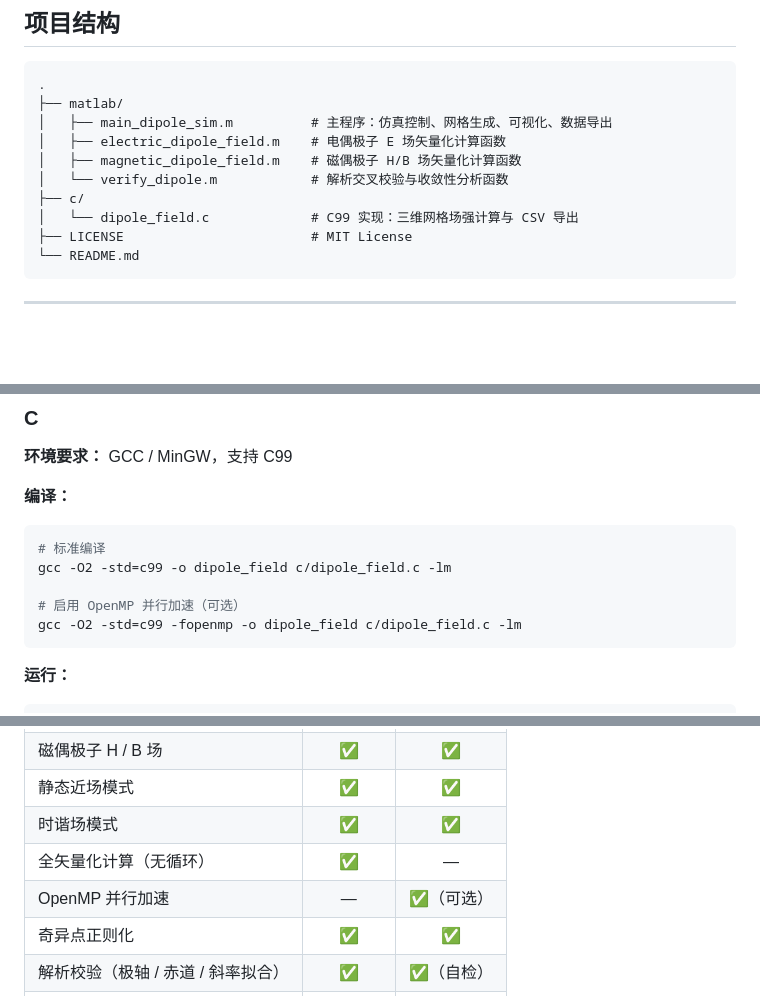
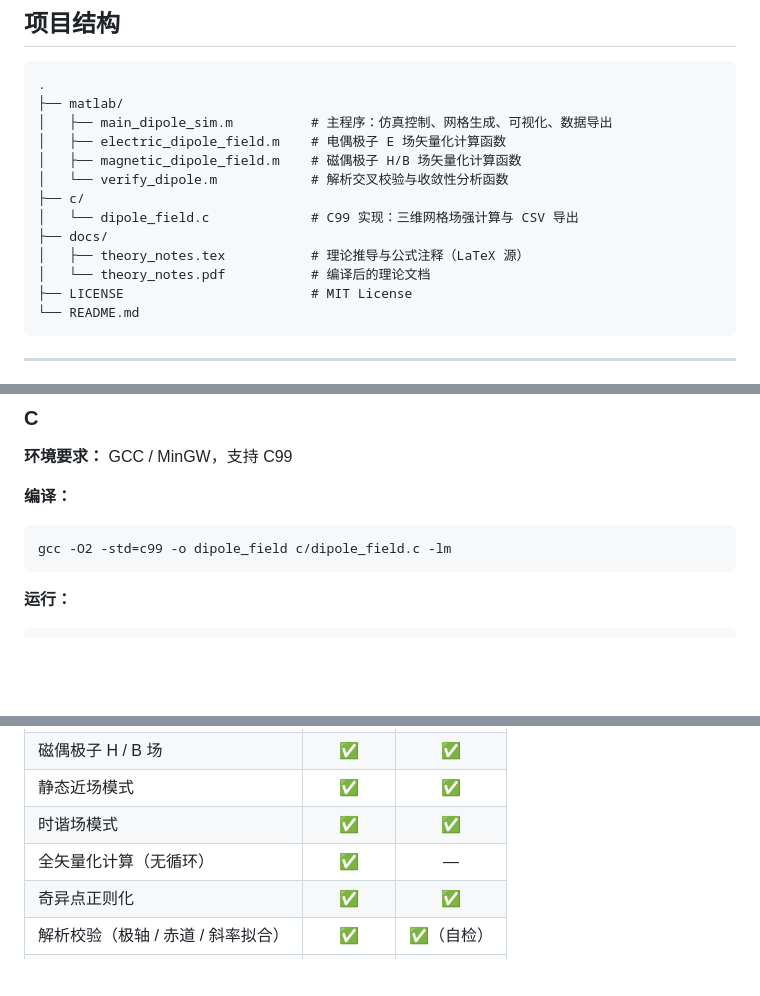
Before and after one commit to A1RER/Engineering-Electromagnetic-Field-Course-Design, a Markdown page: README.md, 3 parts joined by grey strips. Drawn GitHub-style; blank space fills up the shorter version.

Commit message:
docs(readme): add docs/ to directory tree and drop OpenMP references
Reflect the new docs/ directory in the file tree and feature matrix.
Remove the optional OpenMP build instructions now that the C kernel
no longer advertises parallelisation.

Co-Authored-By: Claude Sonnet 4.6 (1M context) <noreply@anthropic.com>

````diff
--- a/README.md
+++ b/README.md
@@ -59,6 +59,9 @@ $$r^2 \;\longrightarrow\; r^2 + \varepsilon_s^2, \quad \varepsilon_s \approx 10^
 │   └── verify_dipole.m            # 解析交叉校验与收敛性分析函数
 ├── c/
 │   └── dipole_field.c             # C99 实现：三维网格场强计算与 CSV 导出
+├── docs/
+│   ├── theory_notes.tex           # 理论推导与公式注释（LaTeX 源）
+│   └── theory_notes.pdf           # 编译后的理论文档
 ├── LICENSE                        # MIT License
 └── README.md
 ```
@@ -102,11 +105,7 @@ SIM_MODE    = 'static';     % 'static'   | 'timeharmonic'
 **编译：**
 
 ```bash
-# 标准编译
 gcc -O2 -std=c99 -o dipole_field c/dipole_field.c -lm
-
-# 启用 OpenMP 并行加速（可选）
-gcc -O2 -std=c99 -fopenmp -o dipole_field c/dipole_field.c -lm
 ```
 
 **运行：**
@@ -141,7 +140,6 @@ gcc -O2 -std=c99 -fopenmp -o dipole_field c/dipole_field.c -lm
 | 静态近场模式 | ✅ | ✅ |
 | 时谐场模式 | ✅ | ✅ |
 | 全矢量化计算（无循环） | ✅ | — |
-| OpenMP 并行加速 | — | ✅（可选） |
 | 奇异点正则化 | ✅ | ✅ |
 | 解析校验（极轴 / 赤道 / 斜率拟合） | ✅ | ✅（自检）|
 | 2D 热力图 / 矢量图 / 流线图 | ✅ | — |
````
Also changed, not shown: other parts of README.md (+0 -1 lines).
